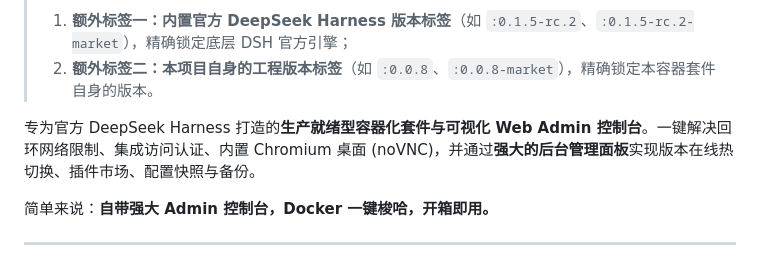
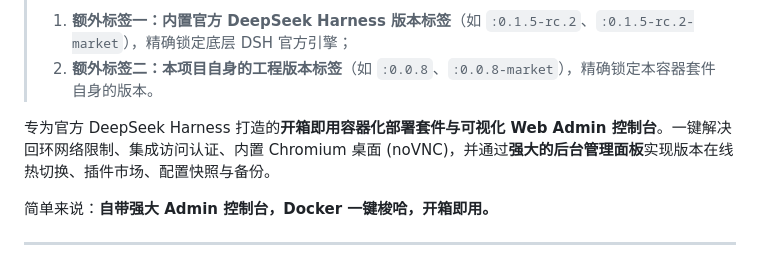
Before and after one commit to misaka-link/deepseek-harness-docker, a Markdown page: README.md, the part around the change. GitHub-like rendering.

Commit message:
docs: 调整项目定位描述，移除生产就绪型等夸张措辞 [skip ci]

```diff
--- a/README.md
+++ b/README.md
@@ -5,7 +5,7 @@
 > 1. **额外标签一：内置官方 DeepSeek Harness 版本标签**（如 `:0.1.5-rc.2`、`:0.1.5-rc.2-market`），精确锁定底层 DSH 官方引擎；
 > 2. **额外标签二：本项目自身的工程版本标签**（如 `:0.0.8`、`:0.0.8-market`），精确锁定本容器套件自身的版本。
 
-专为官方 DeepSeek Harness 打造的**生产就绪型容器化套件与可视化 Web Admin 控制台**。一键解决回环网络限制、集成访问认证、内置 Chromium 桌面 (noVNC)，并通过**强大的后台管理面板**实现版本在线热切换、插件市场、配置快照与备份。
+专为官方 DeepSeek Harness 打造的**开箱即用容器化部署套件与可视化 Web Admin 控制台**。一键解决回环网络限制、集成访问认证、内置 Chromium 桌面 (noVNC)，并通过**强大的后台管理面板**实现版本在线热切换、插件市场、配置快照与备份。
 
 简单来说：**自带强大 Admin 控制台，Docker 一键梭哈，开箱即用。**
 
```
